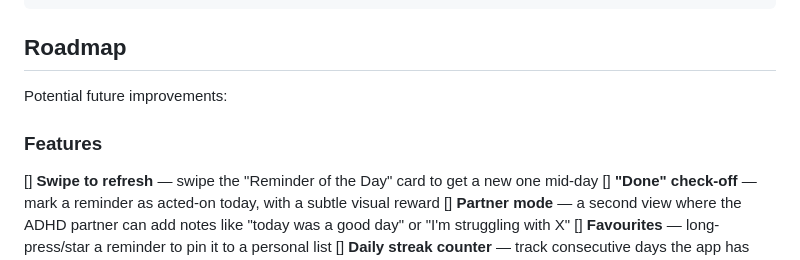
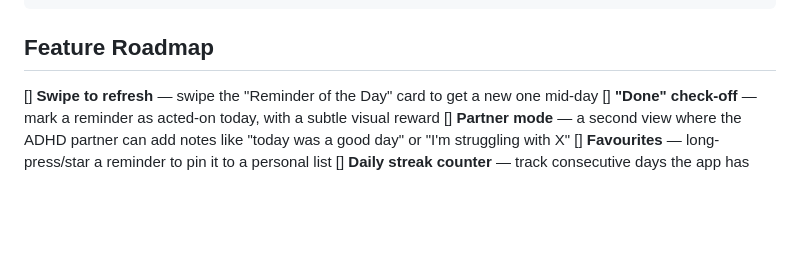
Before and after one commit to jkfrydendahl/adhd-partner-app, a Markdown page: README.md, the part around the change. Rendered like a GitHub page; blank space fills up the shorter version.

Commit message:
Updating roadmap

````diff
--- a/README.md
+++ b/README.md
@@ -73,11 +73,7 @@ Edit the `reminderSections` array in `scripts/reminders.js`. Each section has:
 }
 ```
 
-## Roadmap
-
-Potential future improvements:
-
-### Features
+## Feature Roadmap
 [] **Swipe to refresh** — swipe the "Reminder of the Day" card to get a new one mid-day
 [] **"Done" check-off** — mark a reminder as acted-on today, with a subtle visual reward
 [] **Partner mode** — a second view where the ADHD partner can add notes like "today was a good day" or "I'm struggling with X"
````
